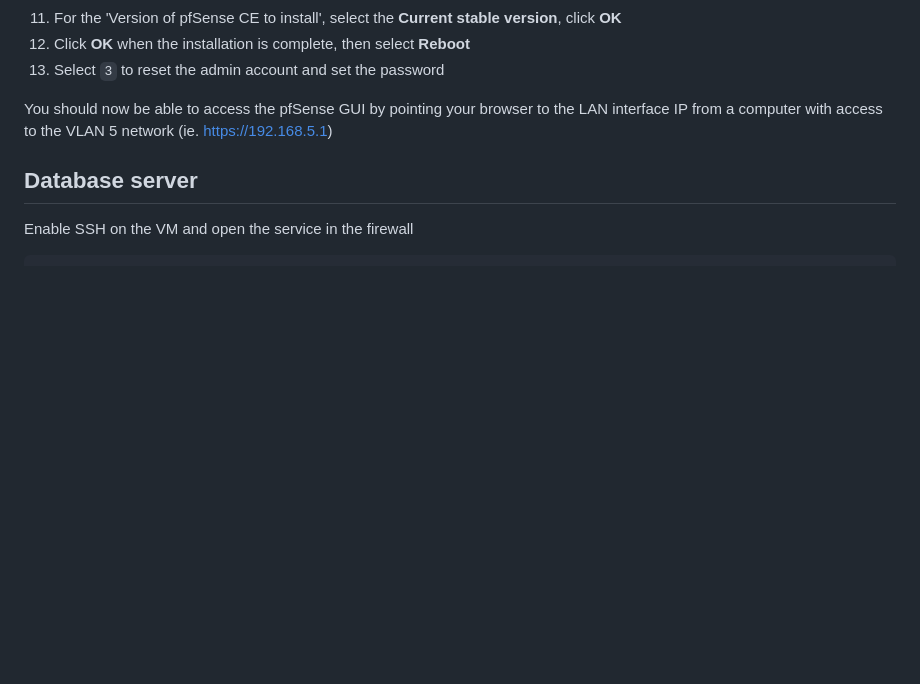
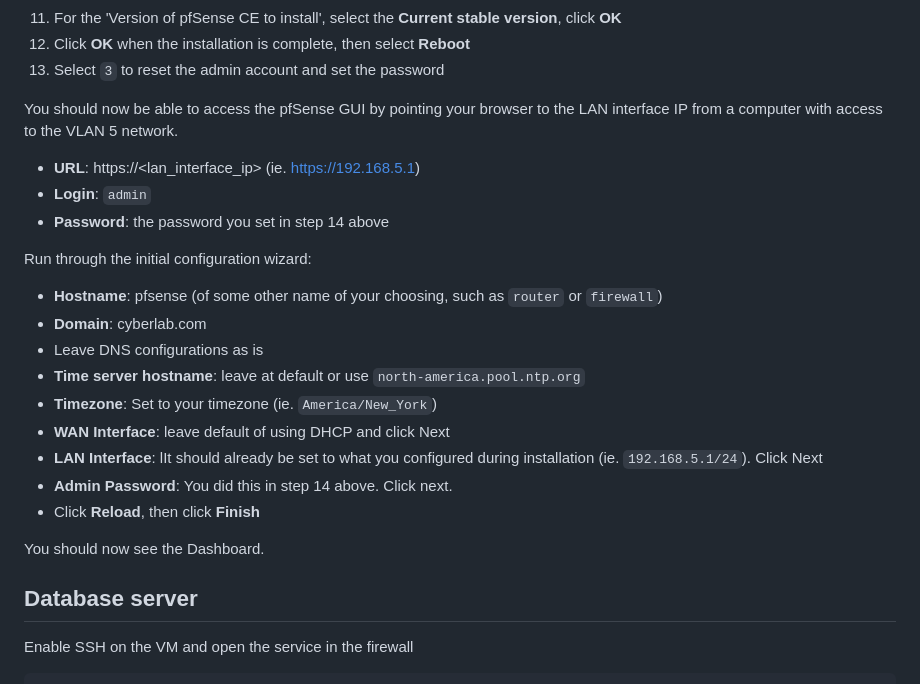
Before and after one commit to seanmerrow/cyberlab, a Markdown page: README.md, the part around the change. GitHub-like rendering; blank space fills up the shorter version.

Commit message:
Update README with pfSense GUI access and config steps
Added instructions for accessing pfSense GUI and initial configuration.

```diff
--- a/README.md
+++ b/README.md
@@ -95,9 +95,25 @@ Now configure the networking interfaces
 13. Click **OK** when the installation is complete, then select **Reboot**
 14. Select `3` to reset the admin account and set the password
 
-You should now be able to access the pfSense GUI by pointing your browser to the LAN interface IP from a computer with access to the VLAN 5 network (ie. https://192.168.5.1)
+You should now be able to access the pfSense GUI by pointing your browser to the LAN interface IP from a computer with access to the VLAN 5 network.
 
+- **URL**: https://<lan_interface_ip>  (ie. https://192.168.5.1)
+- **Login**: `admin`
+- **Password**: the password you set in step 14 above
 
+Run through the initial configuration wizard:
+
+- **Hostname**: pfsense (of some other name of your choosing, such as `router` or `firewall`)
+- **Domain**: cyberlab.com
+- Leave DNS configurations as is
+- **Time server hostname**: leave at default or use `north-america.pool.ntp.org`
+- **Timezone**: Set to your timezone (ie. `America/New_York`)
+- **WAN Interface**: leave default of using DHCP and click Next
+- **LAN Interface**: lIt should already be set to what you configured during installation (ie. `192.168.5.1/24`). Click Next
+- **Admin Password**: You did this in step 14 above. Click next.
+- Click **Reload**, then click **Finish**
+
+You should now see the Dashboard.
 
 
 ## Database server
```
